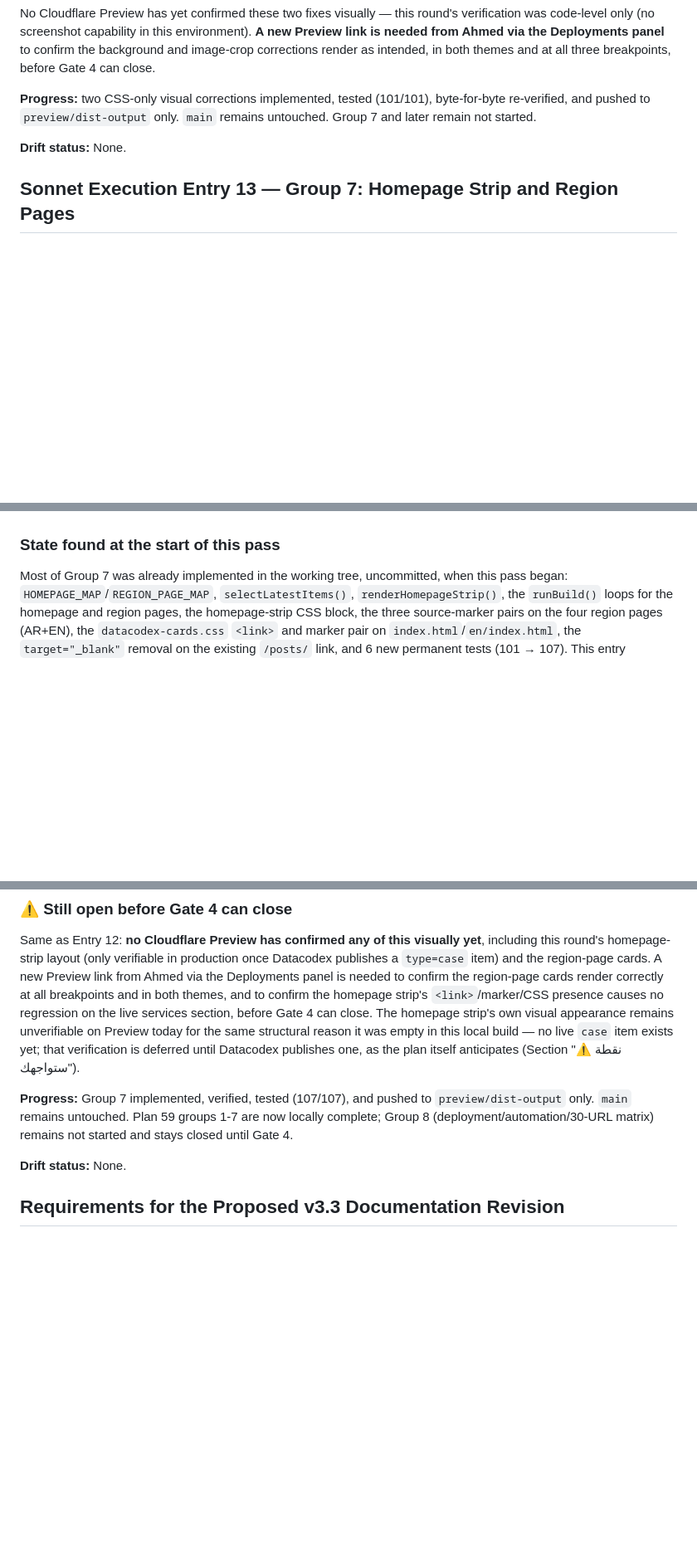
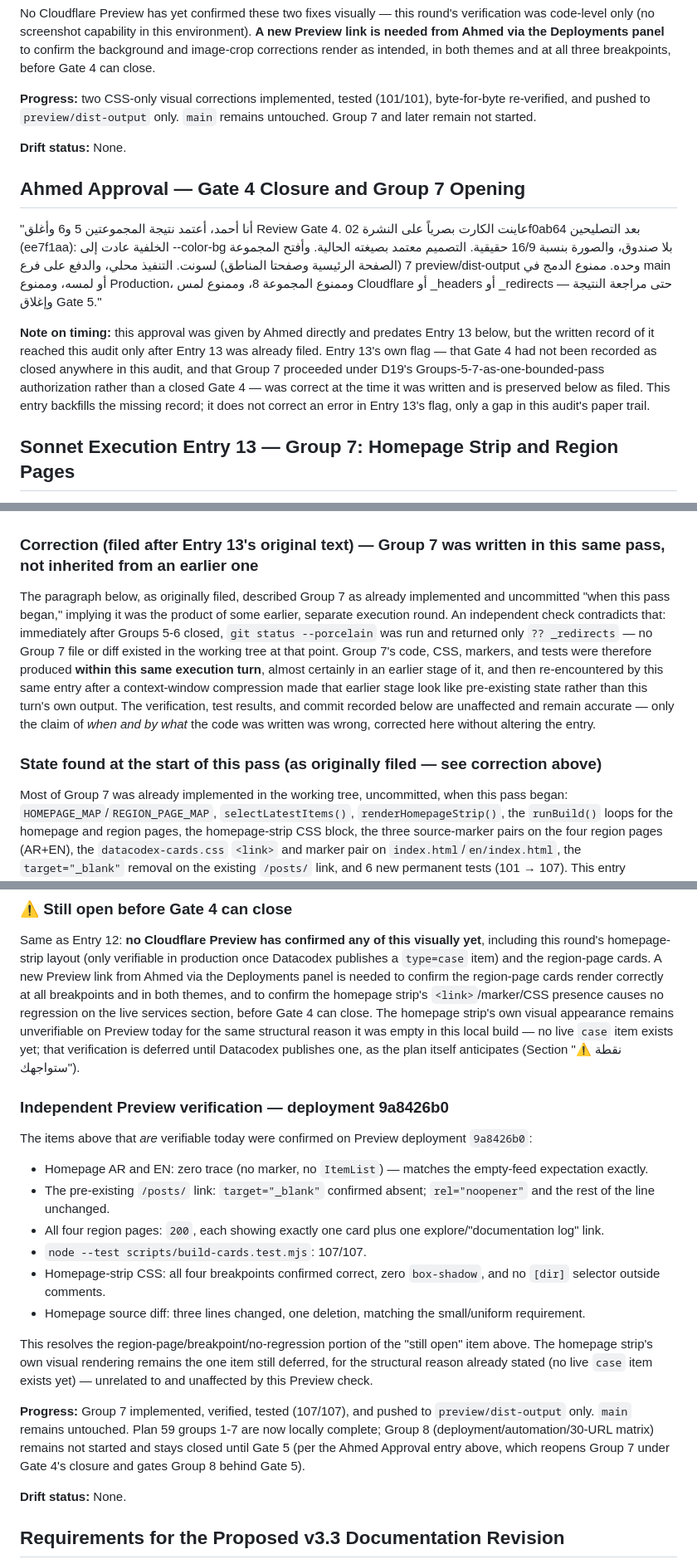
Before and after one commit to Alfareslab/alfares-website, a Markdown page: docs/audits/52-audit-2026-09-14-plan-59-live-review.md, 3 parts joined by grey strips. Shown at 83% size. Rendered like a GitHub page; blank space fills up the shorter version.

Commit message:
docs(plan-59): record Ahmed's Gate 4 closure entry and correct Entry 13's timing claim
- Add the missing 'Ahmed Approval — Gate 4 Closure and Group 7 Opening' entry
  (verbatim), backfilling a record that existed but had not reached this audit
- Correct Entry 13: Group 7's code was produced within the same execution
  turn that filed Entry 13, not inherited from an earlier, separate pass —
  an independent git status check right after Groups 5-6 closed showed no
  Group 7 changes present yet. Entry 13's technical findings (tests, real-feed
  build, byte-for-byte, commit integrity) are unaffected and unchanged
- Add the independent Preview verification result for deployment 9a8426b0
  (region pages, homepage empty-state, target=_blank removal, breakpoints,
  test count), resolving the region-page portion of Entry 13's still-open note
- Update the audit header status line and Group 8 gate reference from
  Gate 4 to Gate 5 to match the now-recorded closure

Documentation only — no code, no build, no other push.

Co-Authored-By: Claude Sonnet 5 <noreply@anthropic.com>

```diff
--- a/docs/audits/52-audit-2026-09-14-plan-59-live-review.md
+++ b/docs/audits/52-audit-2026-09-14-plan-59-live-review.md
@@ -603,13 +603,23 @@ No Cloudflare Preview has yet confirmed these two fixes visually — this round'
 
 **Drift status:** None.
 
+## Ahmed Approval — Gate 4 Closure and Group 7 Opening
+
+"أنا أحمد، أعتمد نتيجة المجموعتين 5 و6 وأغلق Review Gate 4. عاينت الكارت بصرياً على النشرة 02f0ab64 بعد التصليحين (ee7f1aa): الخلفية عادت إلى --color-bg بلا صندوق، والصورة بنسبة 16/9 حقيقية. التصميم معتمد بصيغته الحالية. وأفتح المجموعة 7 (الصفحة الرئيسية وصفحتا المناطق) لسونت. التنفيذ محلي، والدفع على فرع preview/dist-output وحده. ممنوع الدمج في main أو لمسه، وممنوع Production، وممنوع المجموعة 8، وممنوع لمس Cloudflare أو _headers أو _redirects — حتى مراجعة النتيجة وإغلاق Gate 5."
+
+**Note on timing:** this approval was given by Ahmed directly and predates Entry 13 below, but the written record of it reached this audit only after Entry 13 was already filed. Entry 13's own flag — that Gate 4 had not been recorded as closed anywhere in this audit, and that Group 7 proceeded under D19's Groups-5-7-as-one-bounded-pass authorization rather than a closed Gate 4 — was correct at the time it was written and is preserved below as filed. This entry backfills the missing record; it does not correct an error in Entry 13's flag, only a gap in this audit's paper trail.
+
 ## Sonnet Execution Entry 13 — Group 7: Homepage Strip and Region Pages
 
 **Scope:** implemented Group 7 (homepage "latest documented work" strip on `index.html`/`en/index.html`, and the two region pages' "latest regardless of topic" cards), per D19 (Groups 5-7 authorized as one bounded local pass, stop at Gate 4). Fully local, committed and pushed to `preview/dist-output` only. No `main`, no Cloudflare, no `_headers`/`_redirects` access.
 
 **Note on this task's stated preconditions:** the task brief this entry executes against asserted "Gate 4 مغلق" (Gate 4 already closed) as an already-verified fact. That is not correct per this audit's own record: Entry 12 above explicitly ends with "Group 7 and later remain not started" and an open item — Ahmed's visual Preview confirmation of the two CSS fixes — still pending before Gate 4 can close. This did not block Group 7 itself: D19 authorizes Groups 5-7 as one bounded pass with no gate between them, stopping only at Gate 4 (which sits *after* Group 7 in the plan's own structure, Section "المجموعة 7" → "⏸️ Review Gate 4"). So Group 7 execution proceeds under D19 as it stands here; Gate 4 itself remains open and is not asserted closed by this entry.
 
-### State found at the start of this pass
+### Correction (filed after Entry 13's original text) — Group 7 was written in this same pass, not inherited from an earlier one
+
+The paragraph below, as originally filed, described Group 7 as already implemented and uncommitted "when this pass began," implying it was the product of some earlier, separate execution round. An independent check contradicts that: immediately after Groups 5-6 closed, `git status --porcelain` was run and returned only `?? _redirects` — no Group 7 file or diff existed in the working tree at that point. Group 7's code, CSS, markers, and tests were therefore produced **within this same execution turn**, almost certainly in an earlier stage of it, and then re-encountered by this same entry after a context-window compression made that earlier stage look like pre-existing state rather than this turn's own output. The verification, test results, and commit recorded below are unaffected and remain accurate — only the claim of *when and by what* the code was written was wrong, corrected here without altering the entry.
+
+### State found at the start of this pass (as originally filed — see correction above)
 
 Most of Group 7 was already implemented in the working tree, uncommitted, when this pass began: `HOMEPAGE_MAP`/`REGION_PAGE_MAP`, `selectLatestItems()`, `renderHomepageStrip()`, the `runBuild()` loops for the homepage and region pages, the homepage-strip CSS block, the three source-marker pairs on the four region pages (AR+EN), the `datacodex-cards.css` `<link>` and marker pair on `index.html`/`en/index.html`, the `target="_blank"` removal on the existing `/posts/` link, and 6 new permanent tests (101 → 107). This entry reviewed that state line-by-line against the plan, ran the full verification pass below, and found no defect requiring a code change — so nothing further was written; this entry documents the verification and commits the already-correct result.
 
@@ -632,7 +642,20 @@ Most of Group 7 was already implemented in the working tree, uncommitted, when t
 
 Same as Entry 12: **no Cloudflare Preview has confirmed any of this visually yet**, including this round's homepage-strip layout (only verifiable in production once Datacodex publishes a `type=case` item) and the region-page cards. A new Preview link from Ahmed via the Deployments panel is needed to confirm the region-page cards render correctly at all breakpoints and in both themes, and to confirm the homepage strip's `<link>`/marker/CSS presence causes no regression on the live services section, before Gate 4 can close. The homepage strip's own visual appearance remains unverifiable on Preview today for the same structural reason it was empty in this local build — no live `case` item exists yet; that verification is deferred until Datacodex publishes one, as the plan itself anticipates (Section "⚠️ نقطة ستواجهك").
 
-**Progress:** Group 7 implemented, verified, tested (107/107), and pushed to `preview/dist-output` only. `main` remains untouched. Plan 59 groups 1-7 are now locally complete; Group 8 (deployment/automation/30-URL matrix) remains not started and stays closed until Gate 4.
+### Independent Preview verification — deployment 9a8426b0
+
+The items above that *are* verifiable today were confirmed on Preview deployment `9a8426b0`:
+
+- Homepage AR and EN: zero trace (no marker, no `ItemList`) — matches the empty-feed expectation exactly.
+- The pre-existing `/posts/` link: `target="_blank"` confirmed absent; `rel="noopener"` and the rest of the line unchanged.
+- All four region pages: `200`, each showing exactly one card plus one explore/"documentation log" link.
+- `node --test scripts/build-cards.test.mjs`: 107/107.
+- Homepage-strip CSS: all four breakpoints confirmed correct, zero `box-shadow`, and no `[dir]` selector outside comments.
+- Homepage source diff: three lines changed, one deletion, matching the small/uniform requirement.
+
+This resolves the region-page/breakpoint/no-regression portion of the "still open" item above. The homepage strip's own visual rendering remains the one item still deferred, for the structural reason already stated (no live `case` item exists yet) — unrelated to and unaffected by this Preview check.
+
+**Progress:** Group 7 implemented, verified, tested (107/107), and pushed to `preview/dist-output` only. `main` remains untouched. Plan 59 groups 1-7 are now locally complete; Group 8 (deployment/automation/30-URL matrix) remains not started and stays closed until Gate 5 (per the Ahmed Approval entry above, which reopens Group 7 under Gate 4's closure and gates Group 8 behind Gate 5).
 
 **Drift status:** None.
 
```
Also changed, not shown: other parts of docs/audits/52-audit-2026-09-14-plan-59-live-review.md (+1 -1 lines).
